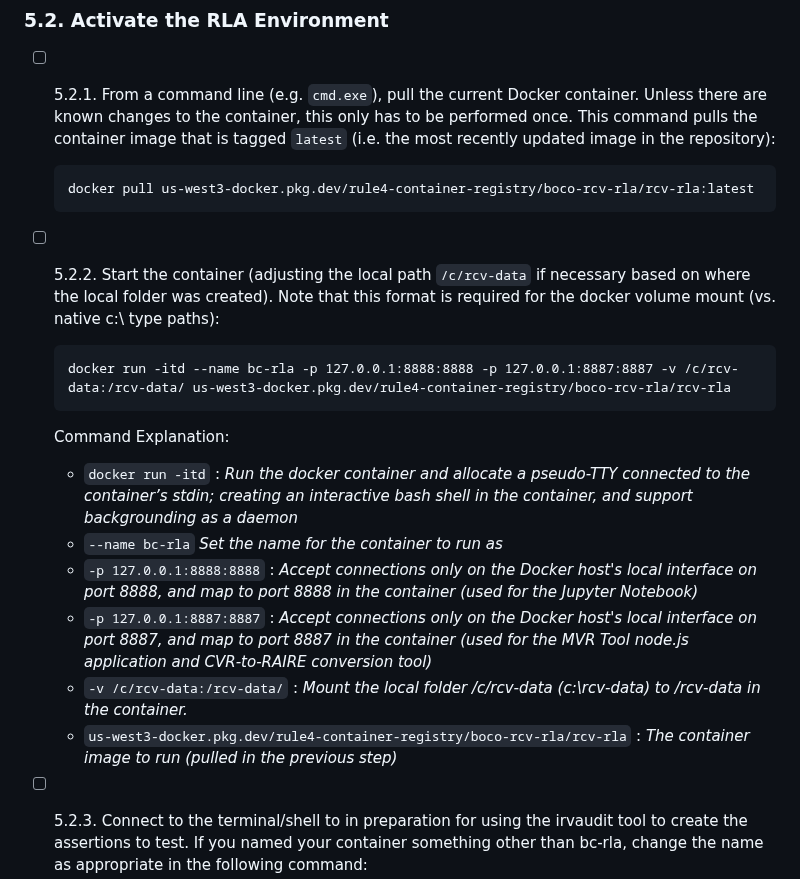
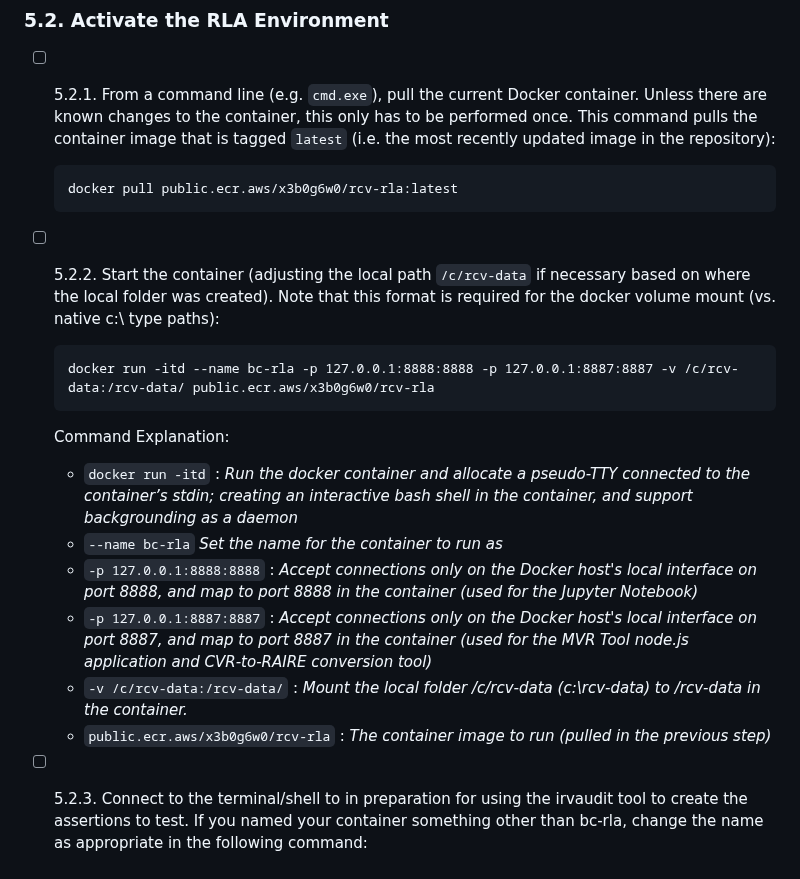
Before and after one commit to BoulderCounty/rcv-rla, a Markdown page: README.md, the part around the change. Rendered like a GitHub page.

Commit message:
Update container registry/image source.
Using Boulder County ECR

````diff
--- a/README.md
+++ b/README.md
@@ -142,11 +142,11 @@ The following tools are used to perform the Boulder County RCV RLA process. They
 ### 5.2. Activate the RLA Environment
 - [ ] 5.2.1. From a command line (e.g. `cmd.exe`), pull the current Docker container. Unless there are known changes to the container, this only has to be performed once. This command pulls the container image that is tagged `latest` (i.e. the most recently updated image in the repository):
     ```
-    docker pull us-west3-docker.pkg.dev/rule4-container-registry/boco-rcv-rla/rcv-rla:latest
+    docker pull public.ecr.aws/x3b0g6w0/rcv-rla:latest
     ```
 - [ ] 5.2.2. Start the container (adjusting the local path `/c/rcv-data` if necessary based on where the local folder was created). Note that this format is required for the docker volume mount (vs. native c:\ type paths):
     ```
-    docker run -itd --name bc-rla -p 127.0.0.1:8888:8888 -p 127.0.0.1:8887:8887 -v /c/rcv-data:/rcv-data/ us-west3-docker.pkg.dev/rule4-container-registry/boco-rcv-rla/rcv-rla
+    docker run -itd --name bc-rla -p 127.0.0.1:8888:8888 -p 127.0.0.1:8887:8887 -v /c/rcv-data:/rcv-data/ public.ecr.aws/x3b0g6w0/rcv-rla
     ```
 
     Command Explanation:
@@ -155,7 +155,7 @@ The following tools are used to perform the Boulder County RCV RLA process. They
     * `-p 127.0.0.1:8888:8888` : _Accept connections only on the Docker host's local interface on port 8888, and map to port 8888 in the container (used for the Jupyter Notebook)_
     * `-p 127.0.0.1:8887:8887` : _Accept connections only on the Docker host's local interface on port 8887, and map to port 8887 in the container (used for the MVR Tool node.js application and CVR-to-RAIRE conversion tool)_
     * `-v /c/rcv-data:/rcv-data/` : _Mount the local folder /c/rcv-data (c:\rcv-data) to /rcv-data in the container._
-    * `us-west3-docker.pkg.dev/rule4-container-registry/boco-rcv-rla/rcv-rla` : _The container image to run (pulled in the previous step)_
+    * `public.ecr.aws/x3b0g6w0/rcv-rla` : _The container image to run (pulled in the previous step)_
 - [ ] 5.2.3. Connect to the terminal/shell to in preparation for using the irvaudit tool to create the assertions to test. If you named your container something other than bc-rla, change the name as appropriate in the following command:
 
     ```
````
